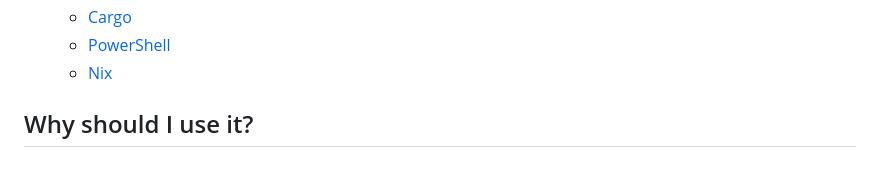
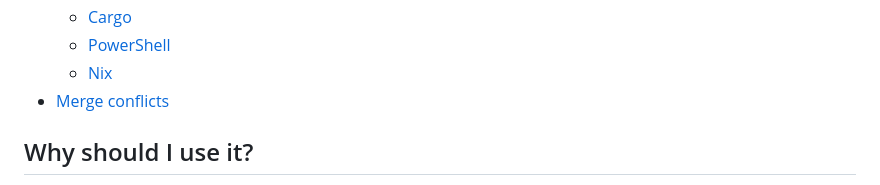
Before and after one commit to remmercier/patchy, a Markdown page: README.md, the part around the change. GitHub-like rendering.

Commit message:
docs: add merge conflicts section to outline

```diff
--- a/README.md
+++ b/README.md
@@ -13,6 +13,7 @@
   - [Cargo](#cargo)
   - [PowerShell](#powershell)
   - [Nix](#nix)
+- [Merge conflicts](#merge-conflicts)
 
 ## Why should I use it?
 
```
